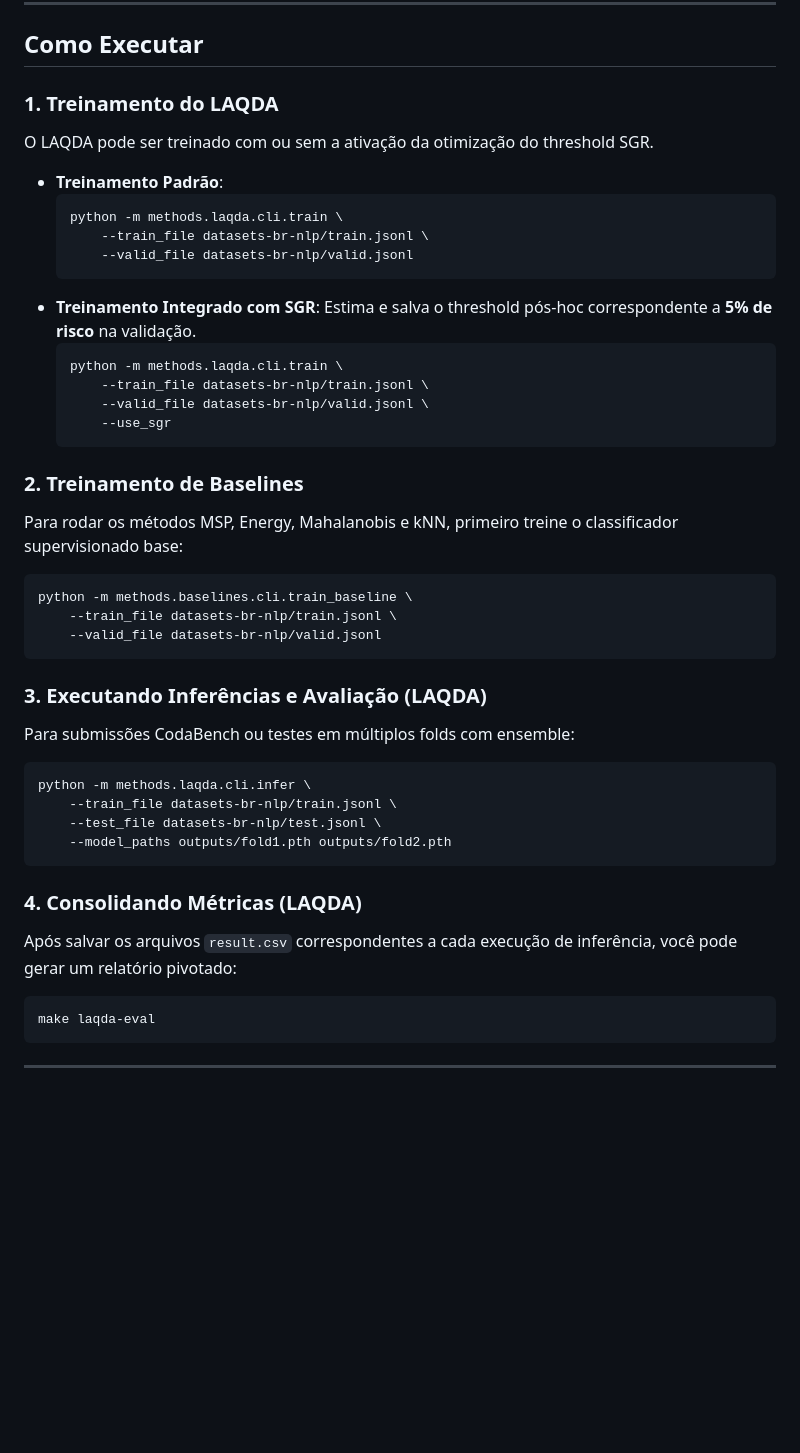
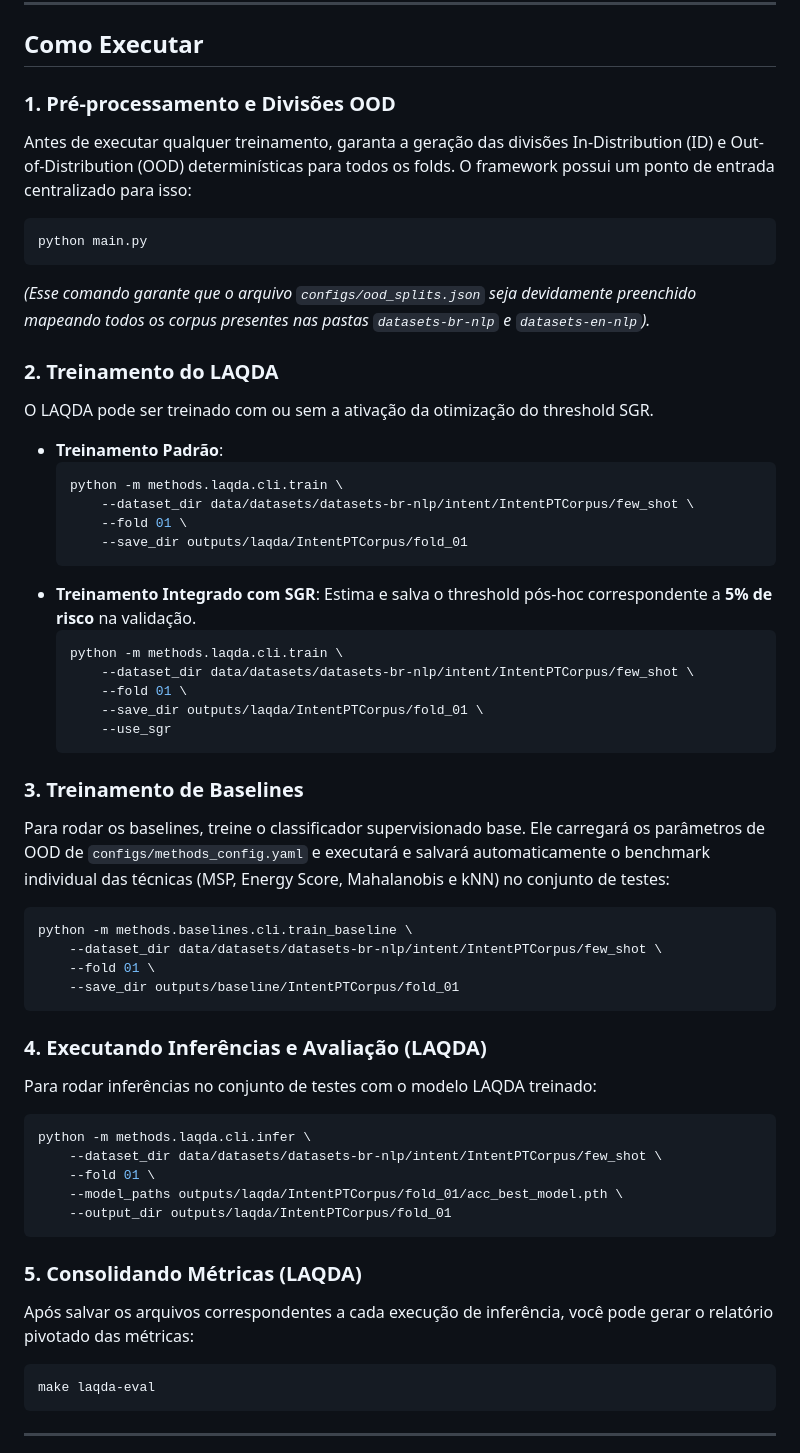
Before and after one commit to beatrizalmeidaf/selective-risk-framework, a Markdown page: README.md, the part around the change. Rendered like a GitHub page; blank space fills up the shorter version.

Commit message:
update: readme

````diff
--- a/README.md
+++ b/README.md
@@ -59,47 +59,63 @@ Se você preferir executar o treinamento de forma isolada usando contêineres co
 
 ## Como Executar
 
-### 1. Treinamento do LAQDA
+### 1. Pré-processamento e Divisões OOD
+
+Antes de executar qualquer treinamento, garanta a geração das divisões In-Distribution (ID) e Out-of-Distribution (OOD) determinísticas para todos os folds. O framework possui um ponto de entrada centralizado para isso:
+
+```bash
+python main.py
+```
+*(Esse comando garante que o arquivo `configs/ood_splits.json` seja devidamente preenchido mapeando todos os corpus presentes nas pastas `datasets-br-nlp` e `datasets-en-nlp`).*
+
+### 2. Treinamento do LAQDA
 
 O LAQDA pode ser treinado com ou sem a ativação da otimização do threshold SGR.
 
 *   **Treinamento Padrão**:
     ```bash
     python -m methods.laqda.cli.train \
-        --train_file datasets-br-nlp/train.jsonl \
-        --valid_file datasets-br-nlp/valid.jsonl
+        --dataset_dir data/datasets/datasets-br-nlp/intent/IntentPTCorpus/few_shot \
+        --fold 01 \
+        --save_dir outputs/laqda/IntentPTCorpus/fold_01
     ```
 *   **Treinamento Integrado com SGR**:
     Estima e salva o threshold pós-hoc correspondente a **5% de risco** na validação.
     ```bash
     python -m methods.laqda.cli.train \
-        --train_file datasets-br-nlp/train.jsonl \
-        --valid_file datasets-br-nlp/valid.jsonl \
+        --dataset_dir data/datasets/datasets-br-nlp/intent/IntentPTCorpus/few_shot \
+        --fold 01 \
+        --save_dir outputs/laqda/IntentPTCorpus/fold_01 \
         --use_sgr
     ```
 
-### 2. Treinamento de Baselines
+### 3. Treinamento de Baselines
 
-Para rodar os métodos MSP, Energy, Mahalanobis e kNN, primeiro treine o classificador supervisionado base:
+Para rodar os baselines, treine o classificador supervisionado base. Ele carregará os parâmetros de OOD de `configs/methods_config.yaml` e executará e salvará automaticamente o benchmark individual das técnicas (MSP, Energy Score, Mahalanobis e kNN) no conjunto de testes:
+
 ```bash
 python -m methods.baselines.cli.train_baseline \
-    --train_file datasets-br-nlp/train.jsonl \
-    --valid_file datasets-br-nlp/valid.jsonl
+    --dataset_dir data/datasets/datasets-br-nlp/intent/IntentPTCorpus/few_shot \
+    --fold 01 \
+    --save_dir outputs/baseline/IntentPTCorpus/fold_01
 ```
 
-### 3. Executando Inferências e Avaliação (LAQDA)
+### 4. Executando Inferências e Avaliação (LAQDA)
 
-Para submissões CodaBench ou testes em múltiplos folds com ensemble:
+Para rodar inferências no conjunto de testes com o modelo LAQDA treinado:
+
 ```bash
 python -m methods.laqda.cli.infer \
-    --train_file datasets-br-nlp/train.jsonl \
-    --test_file datasets-br-nlp/test.jsonl \
-    --model_paths outputs/fold1.pth outputs/fold2.pth
+    --dataset_dir data/datasets/datasets-br-nlp/intent/IntentPTCorpus/few_shot \
+    --fold 01 \
+    --model_paths outputs/laqda/IntentPTCorpus/fold_01/acc_best_model.pth \
+    --output_dir outputs/laqda/IntentPTCorpus/fold_01
 ```
 
-### 4. Consolidando Métricas (LAQDA)
+### 5. Consolidando Métricas (LAQDA)
 
-Após salvar os arquivos `result.csv` correspondentes a cada execução de inferência, você pode gerar um relatório pivotado:
+Após salvar os arquivos correspondentes a cada execução de inferência, você pode gerar o relatório pivotado das métricas:
+
 ```bash
 make laqda-eval
 ```
````
